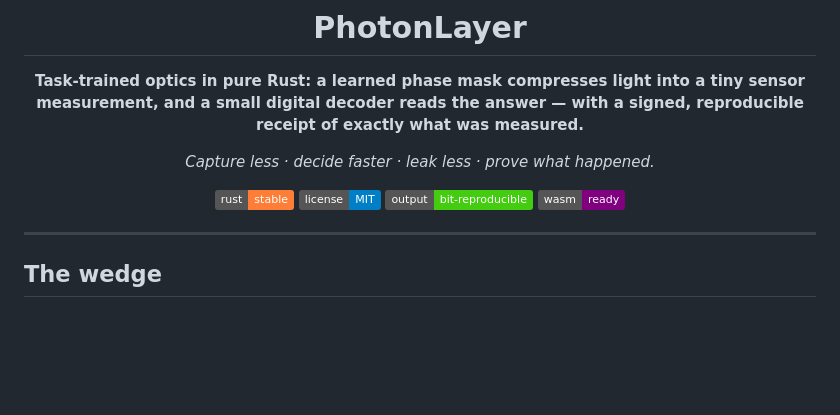
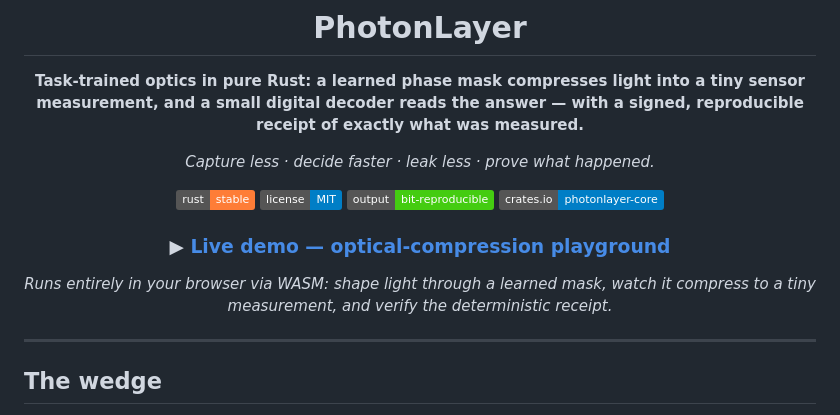
Before and after one commit to ruvnet/PhotonLayer, a Markdown page: README.md, the part around the change. GitHub-like rendering; badges without logos; blank space fills up the shorter version.

Commit message:
docs: link the live WASM demo (ruvnet.github.io/PhotonLayer)
Co-Authored-By: claude-flow <ruv@ruv.net>

```diff
--- a/README.md
+++ b/README.md
@@ -9,7 +9,11 @@
 [![Rust](https://img.shields.io/badge/rust-stable-orange.svg)](https://www.rust-lang.org/)
 [![License](https://img.shields.io/badge/license-MIT-blue.svg)](#license)
 [![Deterministic](https://img.shields.io/badge/output-bit--reproducible-success.svg)](#determinism--receipts)
-[![WASM](https://img.shields.io/badge/wasm-ready-purple.svg)](#crates)
+[![crates.io](https://img.shields.io/badge/crates.io-photonlayer--core-blue.svg)](https://crates.io/crates/photonlayer-core)
+
+### ▶ [Live demo — optical-compression playground](https://ruvnet.github.io/PhotonLayer/)
+
+*Runs entirely in your browser via WASM: shape light through a learned mask, watch it compress to a tiny measurement, and verify the deterministic receipt.*
 
 </div>
 
```
